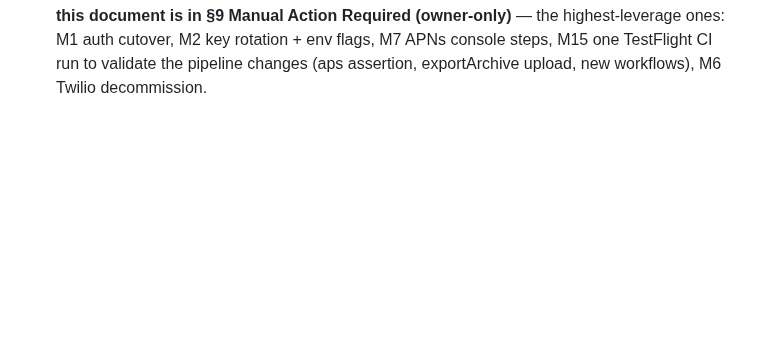
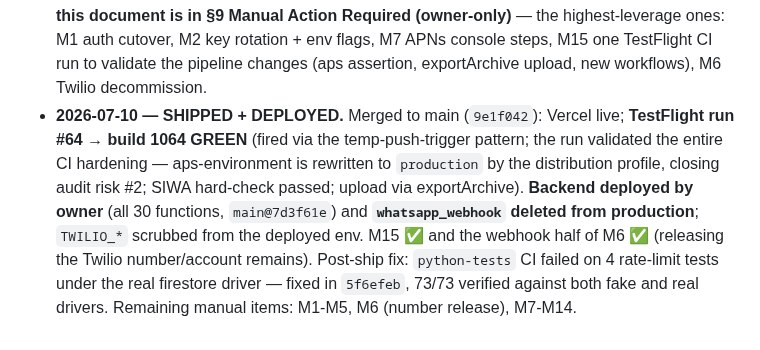
Before and after one commit to morhogeg/MyLinks, a Markdown page: AUDIT.md, the part around the change. GitHub-like rendering; blank space fills up the shorter version.

```diff
--- a/AUDIT.md
+++ b/AUDIT.md
@@ -389,3 +389,14 @@ background reconciliation (P-7, device work), light-theme *design* investment be
   M1 auth cutover, M2 key rotation + env flags, M7 APNs console steps, M15
   one TestFlight CI run to validate the pipeline changes (aps assertion,
   exportArchive upload, new workflows), M6 Twilio decommission.
+- **2026-07-10 — SHIPPED + DEPLOYED.** Merged to main (`9e1f042`): Vercel live;
+  **TestFlight run #64 → build 1064 GREEN** (fired via the temp-push-trigger
+  pattern; the run validated the entire CI hardening — aps-environment is
+  rewritten to `production` by the distribution profile, closing audit risk
+  #2; SIWA hard-check passed; upload via exportArchive). **Backend deployed by
+  owner** (all 30 functions, `main@7d3f61e`) and **`whatsapp_webhook` deleted
+  from production**; `TWILIO_*` scrubbed from the deployed env. M15 ✅ and the
+  webhook half of M6 ✅ (releasing the Twilio number/account remains).
+  Post-ship fix: `python-tests` CI failed on 4 rate-limit tests under the real
+  firestore driver — fixed in `5f6efeb`, 73/73 verified against both fake and
+  real drivers. Remaining manual items: M1-M5, M6 (number release), M7-M14.
```
Also changed, not shown: SOURCE_OF_TRUTH.md (+13 -1 lines).
